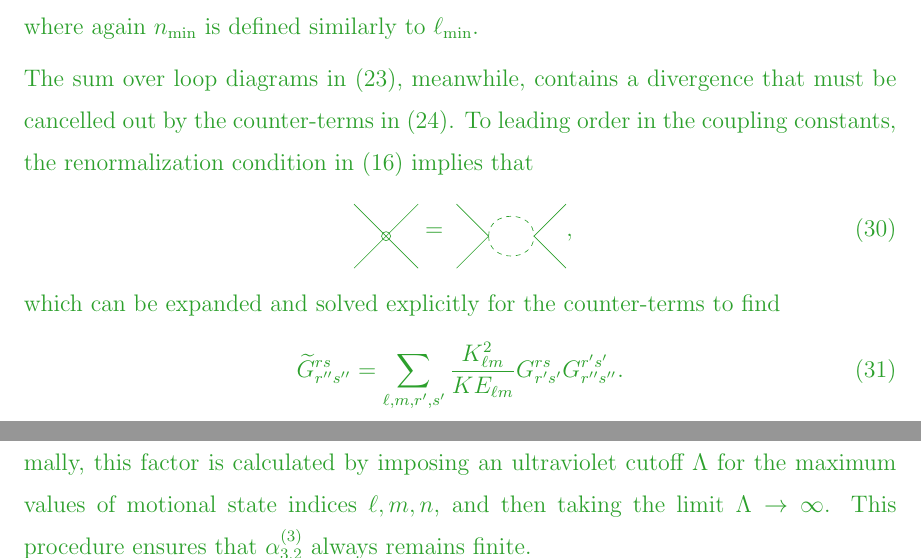
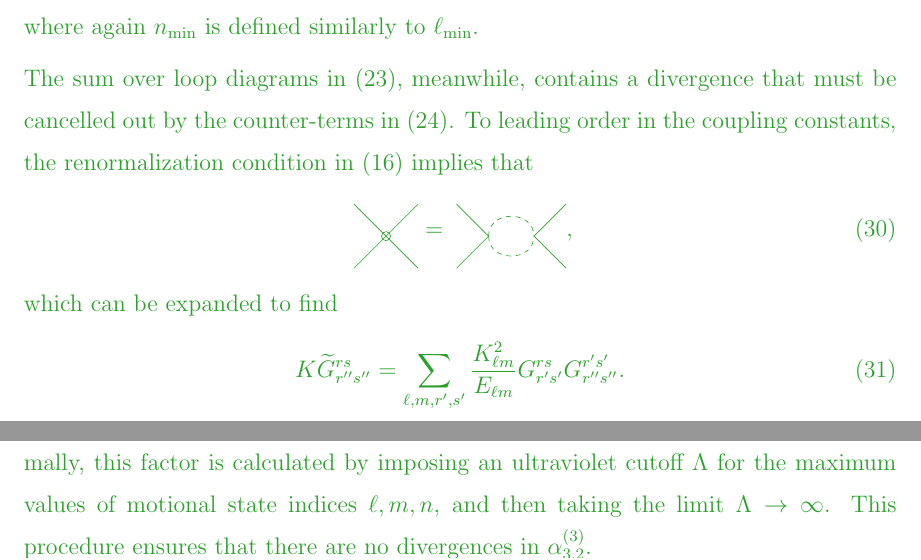
Before and after one commit to perlinm/rey_research, a LaTeX paper (multi_body_interactions/papers/theory/reviews_NJP/final_reviews/referee_response_1.tex): two parts of pages 6 and 7 of 9, joined at a grey line, cut so that both start at the same text. Compiled offline with pdfLaTeX.

Commit message:
some changes to latest renormalization derivation

```diff
--- a/multi_body_interactions/papers/theory/reviews_NJP/final_reviews/referee_response_1.tex
+++ b/multi_body_interactions/papers/theory/reviews_NJP/final_reviews/referee_response_1.tex
@@ -426,11 +426,10 @@ the previous version of our manuscript.
         \end{tikzpicture}},
       \tag{30}
     \end{align}
-    which can be expanded and solved explicitly for the counter-terms
-    to find
+    which can be expanded to find
     \begin{align}
-      \widetilde G^{rs}_{r''s''}
-      = \sum_{\ell,m,r',s'} \f{K_{\ell m}^2}{K E_{\ell m}}
+      K \widetilde G^{rs}_{r''s''}
+      = \sum_{\ell,m,r',s'} \f{K_{\ell m}^2}{E_{\ell m}}
       G^{rs}_{r's'} G^{r's'}_{r''s''}.
       \tag{31}
     \end{align}
@@ -878,11 +877,10 @@ the previous version of our manuscript.
         \end{tikzpicture}},
       \tag{30}
     \end{align}
-    which can be expanded and solved explicitly for the counter-terms
-    to find
+    which can be expanded to find
     \begin{align}
-      \widetilde G^{rs}_{r''s''}
-      = \sum_{\ell,m,r',s'} \f{K_{\ell m}^2}{K E_{\ell m}}
+      K \widetilde G^{rs}_{r''s''}
+      = \sum_{\ell,m,r',s'} \f{K_{\ell m}^2}{E_{\ell m}}
       G^{rs}_{r's'} G^{r's'}_{r''s''}.
       \tag{31}
     \end{align}
@@ -1031,7 +1029,7 @@ the previous version of our manuscript.
     calculated by imposing an ultraviolet cutoff $\Lambda$ for the
     maximum values of motional state indices $\ell,m,n$, and then
     taking the limit $\Lambda\to\infty$.  This procedure ensures that
-    $\alpha_{3,2}^{(3)}$ always remains finite.}
+    there are no divergences in $\alpha_{3,2}^{(3)}$.}
 
   \green{{\bf Effective four-body interactions at third order}}
 
```
Also changed, not shown: multi_body_interactions/papers/theory/paper.tex (+6 -7 lines), multi_body_interactions/papers/theory/reviews_NJP/final_reviews/revision_summary.tex (+4 -5 lines), multi_body_interactions/papers/theory/reviews_NJP/final_reviews/referee_response_1.tex (2 more changed lines).
